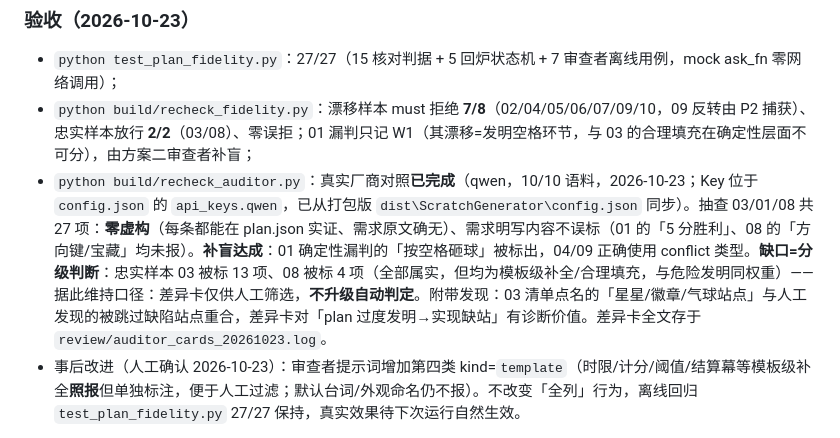
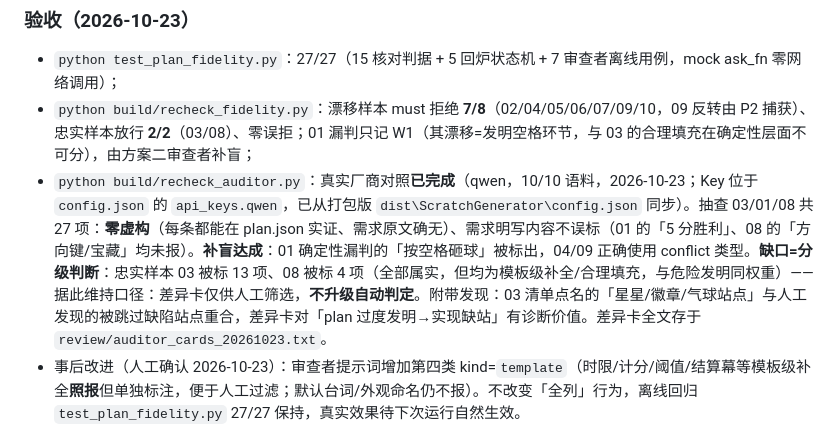
Before and after one commit to Davidai-liangzi/scratch-agent, a Markdown page: v 1.2.1版本更新/架构优化.md, the part around the change. Drawn GitHub-style.

Commit message:
docs(盲审): 差异卡路径随重命名更新为 .txt

```diff
--- a/v 1.2.1版本更新/架构优化.md
+++ b/v 1.2.1版本更新/架构优化.md
@@ -325,7 +325,7 @@ plan 漂移（盲审任务 A：10 份 plan 中仅 2 份忠实于需求）不在
 
 - `python test_plan_fidelity.py`：27/27（15 核对判据 + 5 回炉状态机 + 7 审查者离线用例，mock ask_fn 零网络调用）；
 - `python build/recheck_fidelity.py`：漂移样本 must 拒绝 **7/8**（02/04/05/06/07/09/10，09 反转由 P2 捕获）、忠实样本放行 **2/2**（03/08）、零误拒；01 漏判只记 W1（其漂移=发明空格环节，与 03 的合理填充在确定性层面不可分），由方案二审查者补盲；
-- `python build/recheck_auditor.py`：真实厂商对照**已完成**（qwen，10/10 语料，2026-10-23；Key 位于 `config.json` 的 `api_keys.qwen`，已从打包版 `dist\ScratchGenerator\config.json` 同步）。抽查 03/01/08 共 27 项：**零虚构**（每条都能在 plan.json 实证、需求原文确无）、需求明写内容不误标（01 的「5 分胜利」、08 的「方向键/宝藏」均未报）。**补盲达成**：01 确定性漏判的「按空格砸球」被标出，04/09 正确使用 conflict 类型。**缺口=分级判断**：忠实样本 03 被标 13 项、08 被标 4 项（全部属实，但均为模板级补全/合理填充，与危险发明同权重）——据此维持口径：差异卡仅供人工筛选，**不升级自动判定**。附带发现：03 清单点名的「星星/徽章/气球站点」与人工发现的被跳过缺陷站点重合，差异卡对「plan 过度发明→实现缺站」有诊断价值。差异卡全文存于 `review/auditor_cards_20261023.log`。
+- `python build/recheck_auditor.py`：真实厂商对照**已完成**（qwen，10/10 语料，2026-10-23；Key 位于 `config.json` 的 `api_keys.qwen`，已从打包版 `dist\ScratchGenerator\config.json` 同步）。抽查 03/01/08 共 27 项：**零虚构**（每条都能在 plan.json 实证、需求原文确无）、需求明写内容不误标（01 的「5 分胜利」、08 的「方向键/宝藏」均未报）。**补盲达成**：01 确定性漏判的「按空格砸球」被标出，04/09 正确使用 conflict 类型。**缺口=分级判断**：忠实样本 03 被标 13 项、08 被标 4 项（全部属实，但均为模板级补全/合理填充，与危险发明同权重）——据此维持口径：差异卡仅供人工筛选，**不升级自动判定**。附带发现：03 清单点名的「星星/徽章/气球站点」与人工发现的被跳过缺陷站点重合，差异卡对「plan 过度发明→实现缺站」有诊断价值。差异卡全文存于 `review/auditor_cards_20261023.txt`。
 - 事后改进（人工确认 2026-10-23）：审查者提示词增加第四类 kind=`template`（时限/计分/阈值/结算幕等模板级补全**照报**但单独标注，便于人工过滤；默认台词/外观命名仍不报）。不改变「全列」行为，离线回归 `test_plan_fidelity.py` 27/27 保持，真实效果待下次运行自然生效。
 
 （QWen）
```
